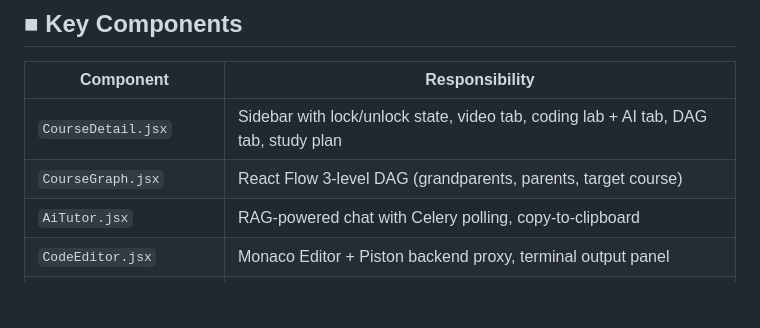
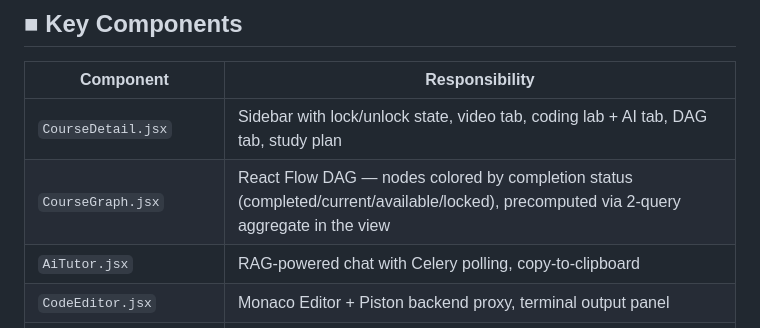
Before and after one commit to Ksalgotra1/Cognito-LMS, a Markdown page: cognito-frontend/README.md, the part around the change. Drawn GitHub-style; blank space fills up the shorter version.

```diff
--- a/cognito-frontend/README.md
+++ b/cognito-frontend/README.md
@@ -149,7 +149,7 @@ Four page-specific skeleton compositions mirror exact target layouts:
 | Component | Responsibility |
 |-----------|---------------|
 | `CourseDetail.jsx` | Sidebar with lock/unlock state, video tab, coding lab + AI tab, DAG tab, study plan |
-| `CourseGraph.jsx` | React Flow 3-level DAG (grandparents, parents, target course) |
+| `CourseGraph.jsx` | React Flow DAG — nodes colored by completion status (completed/current/available/locked), precomputed via 2-query aggregate in the view |
 | `AiTutor.jsx` | RAG-powered chat with Celery polling, copy-to-clipboard |
 | `CodeEditor.jsx` | Monaco Editor + Piston backend proxy, terminal output panel |
 | `StudyPlanModal.jsx` | 3-step wizard: availability input, loading spinner, timeline results |
```
Also changed, not shown: README.md (+1 -1 lines).
